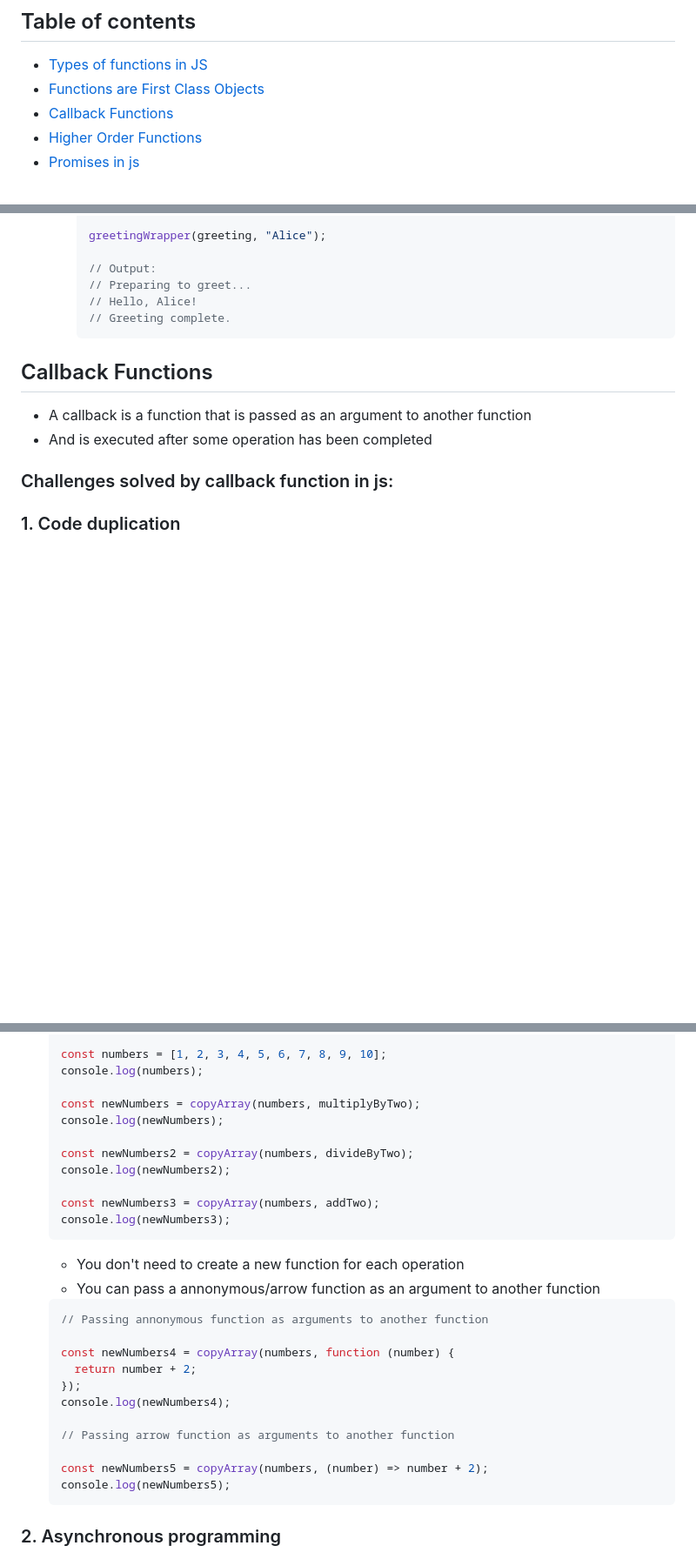
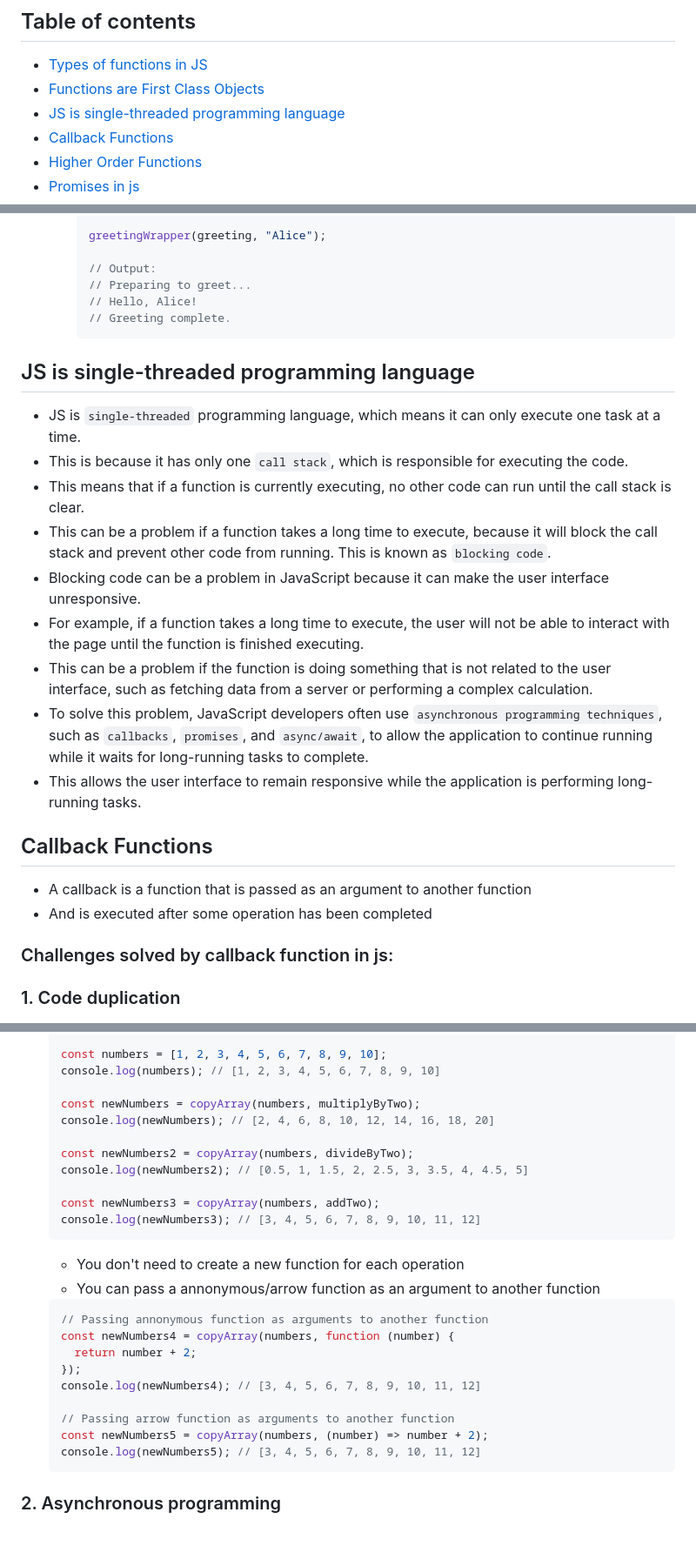
Before and after one commit to ahelmi365/GET-JS-Talk, a Markdown page: README.md, 3 parts joined by grey strips. Shown at 87% size. Rendered like a GitHub page; blank space fills up the shorter version.

Commit message:
update reademe file

````diff
--- a/README.md
+++ b/README.md
@@ -6,6 +6,7 @@
 
 - [Types of functions in JS](#Types-of-functions-in-JS)
 - [Functions are First Class Objects](#Functions-are-First-Class-Objects)
+- [JS is single-threaded programming language](#JS-is-single-threaded-programming-language)
 - [Callback Functions](#Callback-Functions)
 - [Higher Order Functions](#Higher-Order-Functions)
 - [Promises in js](#Promises-in-js)
@@ -189,6 +190,18 @@ Some examples of different types of functions in JavaScript based on their behav
     // Greeting complete.
     ```
 
+## JS is single-threaded programming language
+- JS is `single-threaded` programming language, which means it can only execute one task at a time.
+- This is because it has only one `call stack`, which is responsible for executing the code.
+- This means that if a function is currently executing, no other code can run until the call stack is clear.
+- This can be a problem if a function takes a long time to execute, because it will block the call stack and prevent other code from running. This is known as `blocking code`.
+- Blocking code can be a problem in JavaScript because it can make the user interface unresponsive.
+- For example, if a function takes a long time to execute, the user will not be able to interact with the page until the function is finished executing.
+- This can be a problem if the function is doing something that is not related to the user interface, such as fetching data from a server or performing a complex calculation.
+- To solve this problem, JavaScript developers often use `asynchronous programming techniques`, such as `callbacks`, `promises`, and `async/await`, to allow the application to continue running while it waits for long-running tasks to complete.
+- This allows the user interface to remain responsive while the application is performing long-running tasks.
+
+
 ## Callback Functions
 
 - A callback is a function that is passed as an argument to another function
@@ -255,16 +272,16 @@ Some examples of different types of functions in JavaScript based on their behav
   }
 
   const numbers = [1, 2, 3, 4, 5, 6, 7, 8, 9, 10];
-  console.log(numbers);
+  console.log(numbers); // [1, 2, 3, 4, 5, 6, 7, 8, 9, 10]
 
   const newNumbers = copyArray(numbers, multiplyByTwo);
-  console.log(newNumbers);
+  console.log(newNumbers); // [2, 4, 6, 8, 10, 12, 14, 16, 18, 20]
 
   const newNumbers2 = copyArray(numbers, divideByTwo);
-  console.log(newNumbers2);
+  console.log(newNumbers2); // [0.5, 1, 1.5, 2, 2.5, 3, 3.5, 4, 4.5, 5]
 
   const newNumbers3 = copyArray(numbers, addTwo);
-  console.log(newNumbers3);
+  console.log(newNumbers3); // [3, 4, 5, 6, 7, 8, 9, 10, 11, 12]
   ```
 
   - You don't need to create a new function for each operation
@@ -272,16 +289,14 @@ Some examples of different types of functions in JavaScript based on their behav
 
   ```js
   // Passing annonymous function as arguments to another function
-
   const newNumbers4 = copyArray(numbers, function (number) {
     return number + 2;
   });
-  console.log(newNumbers4);
+  console.log(newNumbers4); // [3, 4, 5, 6, 7, 8, 9, 10, 11, 12]
 
   // Passing arrow function as arguments to another function
-
   const newNumbers5 = copyArray(numbers, (number) => number + 2);
-  console.log(newNumbers5);
+  console.log(newNumbers5); // [3, 4, 5, 6, 7, 8, 9, 10, 11, 12]
   ```
 
 ### 2. Asynchronous programming
````
Also changed, not shown: other parts of README.md (+5 -2 lines).
